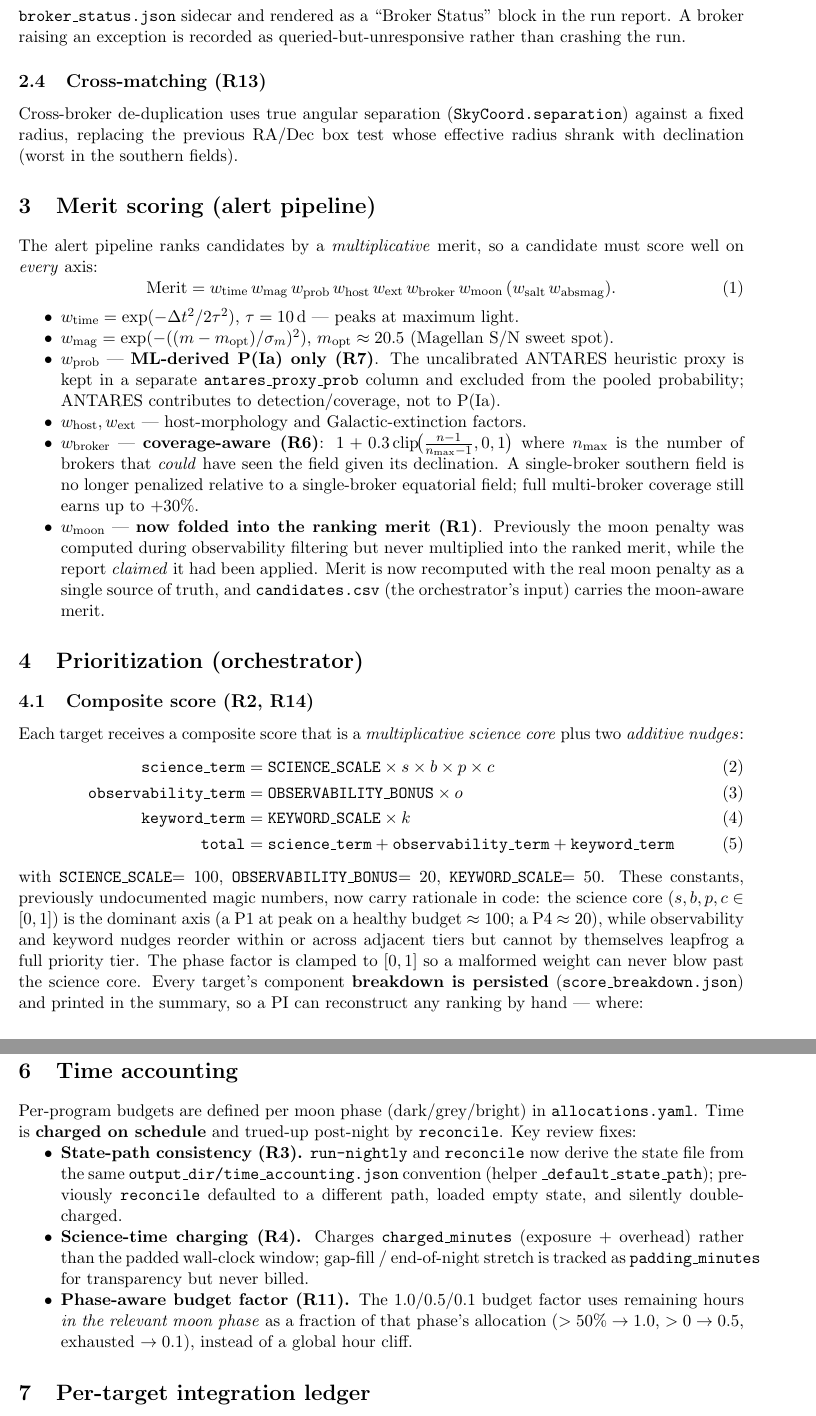
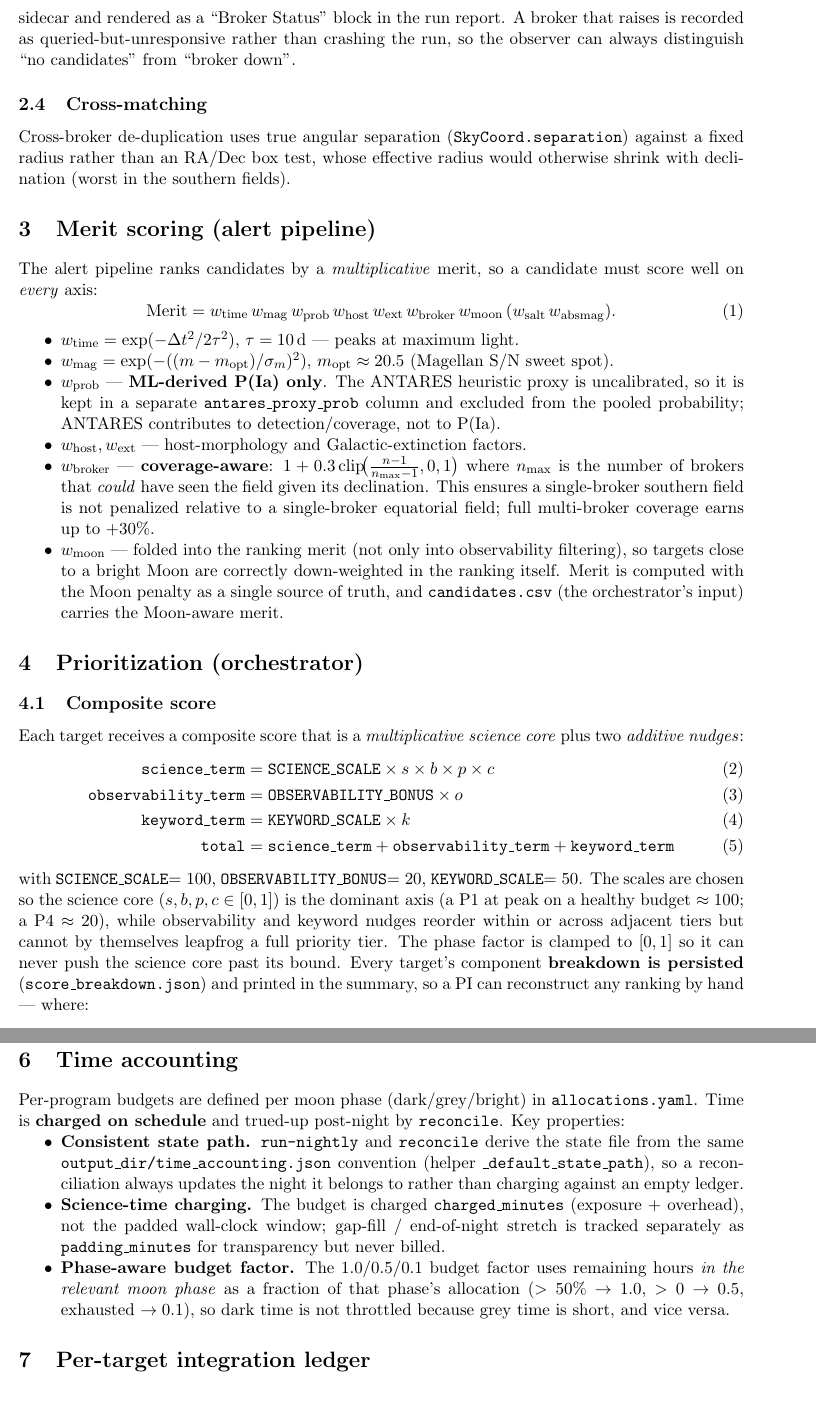
Before and after one commit to akumgill/RubinAlerts, a LaTeX paper (docs/design/spectroscopic-orchestration-review.tex): two parts of pages 4 and 6 of 8, joined at a grey line, cut so that both start at the same text. Compiled offline with pdfLaTeX.

Commit message:
docs: reframe orchestration overview for collaborators (drop internal R# tags)
Removes the internal review-finding (R#) references and the changelog-style framing
(supersedes/previously/now-fixed), rewriting each section as a plain description of how
the system works. Retitled 'Overview'. For capable observers/researchers, not readers
who followed the design process.

Co-Authored-By: Claude Opus 4.8 <noreply@anthropic.com>

```diff
--- a/docs/design/spectroscopic-orchestration-review.tex
+++ b/docs/design/spectroscopic-orchestration-review.tex
@@ -101,3 +95,0 @@ aggregator now records, per broker, a status record
-\verb|{queried, responded, n_returned, error}|, written to a \texttt{broker\_status.json}
-sidecar and rendered as a ``Broker Status'' block in the run report. A broker raising an
-exception is recorded as queried-but-unresponsive rather than crashing the run.
@@ -104,8 +100,11 @@ exception is recorded as queried-but-unresponsive rather than crashing the run.
+to a \texttt{broker\_status.json} sidecar and rendered as a ``Broker Status'' block in the
+run report. A broker that raises is recorded as queried-but-unresponsive rather than crashing
+the run, so the observer can always distinguish ``no candidates'' from ``broker down''.
 
-\subsection{Cross-matching (R13)}
+\subsection{Cross-matching}
 Cross-broker de-duplication uses true angular separation
-(\texttt{SkyCoord.separation}) against a fixed radius, replacing the previous RA/Dec box
-test whose effective radius shrank with declination (worst in the southern fields).
+(\texttt{SkyCoord.separation}) against a fixed radius rather than an RA/Dec box test, whose
+effective radius would otherwise shrink with declination (worst in the southern fields).
 
 \section{Merit scoring (alert pipeline)}
 The alert pipeline ranks candidates by a \emph{multiplicative} merit, so a candidate must
@@ -117,24 +116,23 @@ w_{\rm ext}\, w_{\rm broker}\, w_{\rm moon}\, (w_{\rm salt}\, w_{\rm absmag}).
 \begin{itemize}[nosep]
   \item $w_{\rm time} = \exp(-\Delta t^2 / 2\tau^2)$, $\tau = 10$\,d --- peaks at maximum light.
   \item $w_{\rm mag} = \exp(-((m-m_{\rm opt})/\sigma_m)^2)$, $m_{\rm opt}\approx20.5$ (Magellan S/N sweet spot).
-  \item $w_{\rm prob}$ --- \textbf{ML-derived P(Ia) only (R7)}. The uncalibrated ANTARES
-  heuristic proxy is kept in a separate \texttt{antares\_proxy\_prob} column and excluded
+  \item $w_{\rm prob}$ --- \textbf{ML-derived P(Ia) only}. The ANTARES heuristic proxy is
+  uncalibrated, so it is kept in a separate \texttt{antares\_proxy\_prob} column and excluded
   from the pooled probability; ANTARES contributes to detection/coverage, not to P(Ia).
   \item $w_{\rm host}, w_{\rm ext}$ --- host-morphology and Galactic-extinction factors.
-  \item $w_{\rm broker}$ --- \textbf{coverage-aware (R6)}:
+  \item $w_{\rm broker}$ --- \textbf{coverage-aware}:
   $1 + 0.3\,\mathrm{clip}\!\big(\tfrac{n-1}{n_{\max}-1},0,1\big)$ where $n_{\max}$ is the
-  number of brokers that \emph{could} have seen the field given its declination. A
-  single-broker southern field is no longer penalized relative to a single-broker
-  equatorial field; full multi-broker coverage still earns up to $+30\%$.
-  \item $w_{\rm moon}$ --- \textbf{now folded into the ranking merit (R1)}. Previously the
-  moon penalty was computed during observability filtering but never multiplied into the
-  ranked merit, while the report \emph{claimed} it had been applied. Merit is now recomputed
-  with the real moon penalty as a single source of truth, and \texttt{candidates.csv}
-  (the orchestrator's input) carries the moon-aware merit.
+  number of brokers that \emph{could} have seen the field given its declination. This ensures
+  a single-broker southern field is not penalized relative to a single-broker equatorial
+  field; full multi-broker coverage earns up to $+30\%$.
+  \item $w_{\rm moon}$ --- folded into the ranking merit (not only into observability
+  filtering), so targets close to a bright Moon are correctly down-weighted in the ranking
+  itself. Merit is computed with the Moon penalty as a single source of truth, and
+  \texttt{candidates.csv} (the orchestrator's input) carries the Moon-aware merit.
 \end{itemize}
 
 \section{Prioritization (orchestrator)}
-\subsection{Composite score (R2, R14)}
+\subsection{Composite score}
 Each target receives a composite score that is a \emph{multiplicative science core} plus
 two \emph{additive nudges}:
 \begin{align}
@@ -144,14 +142,13 @@ two \emph{additive nudges}:
 \texttt{total} &= \texttt{science\_term} + \texttt{observability\_term} + \texttt{keyword\_term}
 \end{align}
 with \texttt{SCIENCE\_SCALE}$=100$, \texttt{OBSERVABILITY\_BONUS}$=20$,
-\texttt{KEYWORD\_SCALE}$=50$. These constants, previously undocumented magic numbers, now
-carry rationale in code: the science core ($s,b,p,c\in[0,1]$) is the dominant axis (a P1 at
-peak on a healthy budget $\approx100$; a P4 $\approx20$), while observability and keyword
-nudges reorder within or across adjacent tiers but cannot by themselves leapfrog a full
-priority tier. The phase factor is clamped to $[0,1]$ so a malformed weight can never blow
-past the science core. Every target's component \textbf{breakdown is persisted}
-(\texttt{score\_breakdown.json}) and printed in the summary, so a PI can reconstruct any
-ranking by hand --- where:
+\texttt{KEYWORD\_SCALE}$=50$. The scales are chosen so the science core ($s,b,p,c\in[0,1]$)
+is the dominant axis (a P1 at peak on a healthy budget $\approx100$; a P4 $\approx20$), while
+observability and keyword nudges reorder within or across adjacent tiers but cannot by
+themselves leapfrog a full priority tier. The phase factor is clamped to $[0,1]$ so it can
+never push the science core past its bound. Every target's component \textbf{breakdown is
+persisted} (\texttt{score\_breakdown.json}) and printed in the summary, so a PI can
+reconstruct any ranking by hand --- where:
 \begin{center}
 \begin{tabular}{@{}ll@{}}
 \toprule
@@ -215,19 +212,19 @@ now config-driven).
 \section{Time accounting}\label{sec:accounting}
 Per-program budgets are defined per moon phase (dark/grey/bright) in \texttt{allocations.yaml}.
 Time is \textbf{charged on schedule} and trued-up post-night by \texttt{reconcile}.
-Key review fixes:
+Key properties:
 \begin{itemize}[nosep]
-  \item \textbf{State-path consistency (R3).} \texttt{run-nightly} and \texttt{reconcile}
-  now derive the state file from the same \texttt{output\_dir/time\_accounting.json}
-  convention (helper \texttt{\_default\_state\_path}); previously \texttt{reconcile} defaulted
-  to a different path, loaded empty state, and silently double-charged.
-  \item \textbf{Science-time charging (R4).} Charges \texttt{charged\_minutes} (exposure $+$
-  overhead) rather than the padded wall-clock window; gap-fill / end-of-night stretch is
-  tracked as \texttt{padding\_minutes} for transparency but never billed.
-  \item \textbf{Phase-aware budget factor (R11).} The 1.0/0.5/0.1 budget factor uses
-  remaining hours \emph{in the relevant moon phase} as a fraction of that phase's allocation
-  ($>50\%\rightarrow1.0$, $>0\rightarrow0.5$, exhausted $\rightarrow0.1$), instead of a
-  global hour cliff.
+  \item \textbf{Consistent state path.} \texttt{run-nightly} and \texttt{reconcile} derive
+  the state file from the same \texttt{output\_dir/time\_accounting.json} convention (helper
+  \texttt{\_default\_state\_path}), so a reconciliation always updates the night it belongs to
+  rather than charging against an empty ledger.
+  \item \textbf{Science-time charging.} The budget is charged \texttt{charged\_minutes}
+  (exposure $+$ overhead), not the padded wall-clock window; gap-fill / end-of-night stretch
+  is tracked separately as \texttt{padding\_minutes} for transparency but never billed.
+  \item \textbf{Phase-aware budget factor.} The 1.0/0.5/0.1 budget factor uses remaining
+  hours \emph{in the relevant moon phase} as a fraction of that phase's allocation
+  ($>50\%\rightarrow1.0$, $>0\rightarrow0.5$, exhausted $\rightarrow0.1$), so dark time is
+  not throttled because grey time is short, and vice versa.
 \end{itemize}
 
 \section{Per-target integration ledger}\label{sec:ledger}
```
Also changed, not shown: docs/design/spectroscopic-orchestration-review.pdf, docs/design/spectroscopic-orchestration-review.tex (65 more changed lines).
